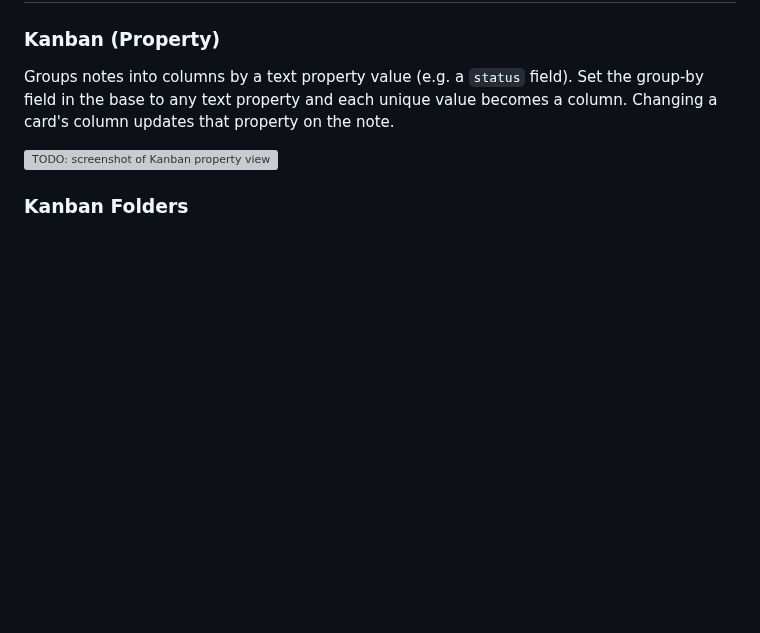
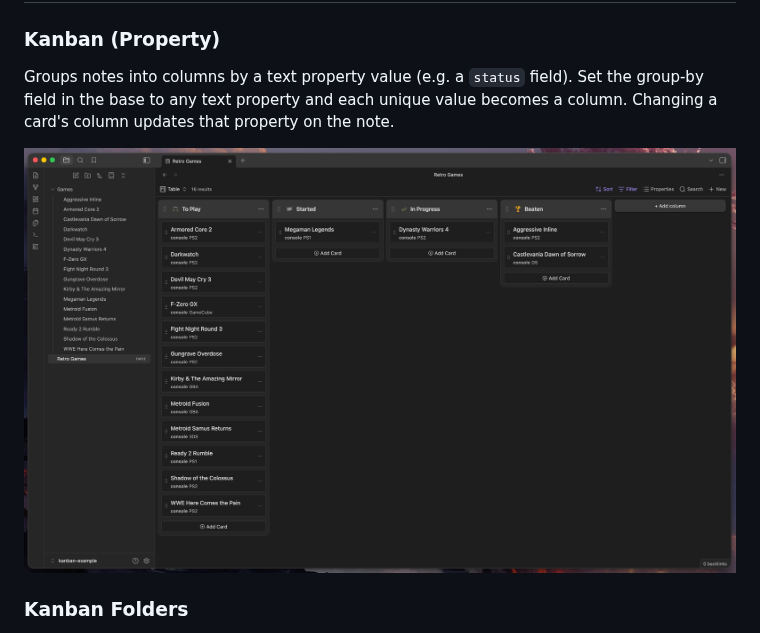
Before and after one commit to jaidetree/obsidian-kanban-base, a Markdown page: README.md, the part around one of its changes. Rendered like a GitHub page; pictures changed too: docs/screenshots/kanban-property-view.jpg (added); blank space fills up the shorter version; grey boxes are pictures that could not be loaded.

Commit message:
Add screenshots to README

```diff
--- a/README.md
+++ b/README.md
@@ -13,7 +13,7 @@ Groups notes into columns by a text property value (e.g. a `status` field). Set
 the group-by field in the base to any text property and each unique value
 becomes a column. Changing a card's column updates that property on the note.
 
-![TODO: screenshot of Kanban property view](docs/screenshots/kanban-property.png)
+![screenshot of Kanban property view](docs/screenshots/kanban-property-view.jpg)
 
 ### Kanban Folders
 
```
Also changed, not shown: other parts of README.md (+1 -1 lines), docs/screenshots/kanban-folders-view.jpg (added).
